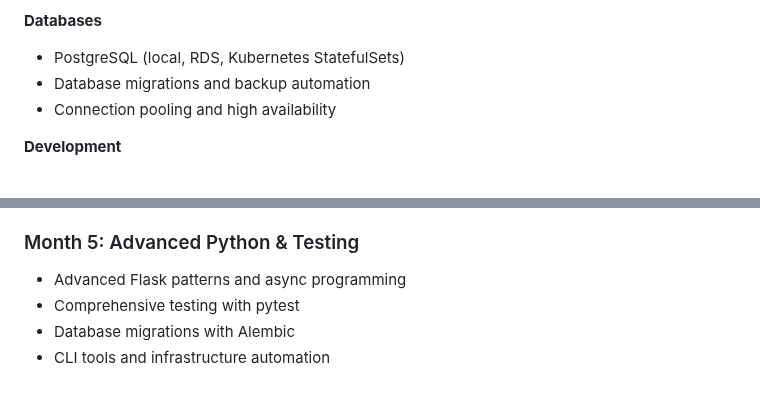
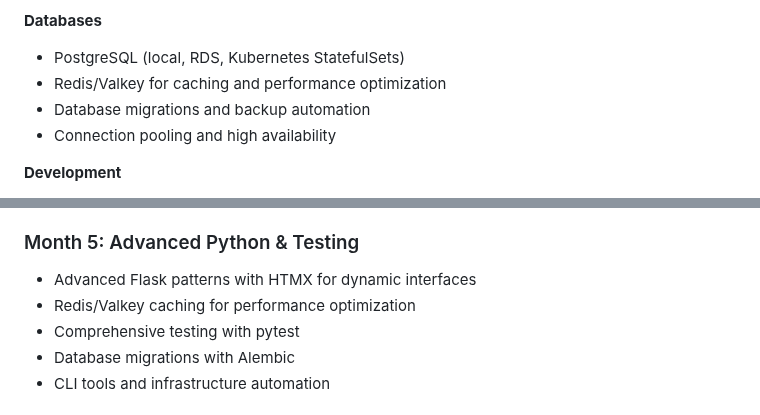
Before and after one commit to stillron/devops-learning-roadmap, a Markdown page: README.md, 2 parts joined by grey strips. Rendered like a GitHub page.

Commit message:
feat: revised learning plan to include HTMX and redis

```diff
--- a/README.md
+++ b/README.md
@@ -29,6 +29,7 @@ This repository represents my structured approach to learning enterprise-grade D
 
 **Databases**
 - PostgreSQL (local, RDS, Kubernetes StatefulSets)
+- Redis/Valkey for caching and performance optimization
 - Database migrations and backup automation
 - Connection pooling and high availability
 
@@ -93,7 +94,8 @@ As projects are completed, they will be linked here with architecture diagrams a
 - AWS EKS cluster management
 
 ### Month 5: Advanced Python & Testing
-- Advanced Flask patterns and async programming
+- Advanced Flask patterns with HTMX for dynamic interfaces
+- Redis/Valkey caching for performance optimization
 - Comprehensive testing with pytest
 - Database migrations with Alembic
 - CLI tools and infrastructure automation
```
Also changed, not shown: learning-plan.md (+20 -10 lines).
